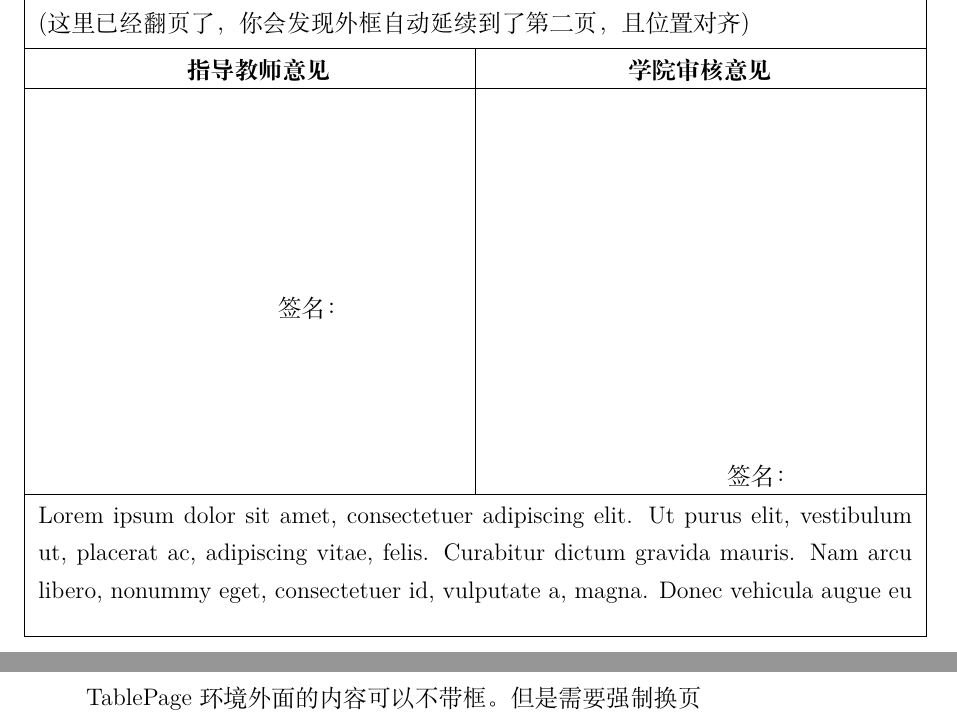
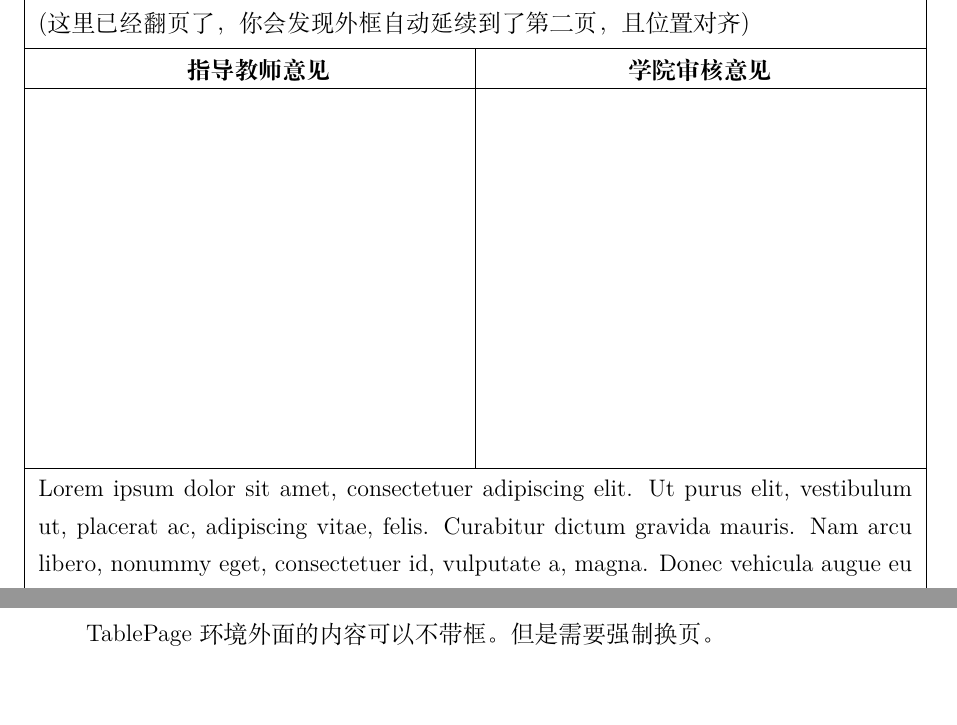
Before and after one commit to chenyu76/Deans-Office-LaTeX, a LaTeX document (main.tex): two parts of pages 4 and 6 of 6, joined at a grey line, cut so that both start at the same text, the shorter picture padded with empty space. Compiled offline with XeLaTeX.

Commit message:
fix typo

```diff
--- a/main.tex
+++ b/main.tex
@@ -290,8 +288,7 @@
 
     % 最后一栏，高度设大一点
     \TableRow[4cm]{X | X}{
-        \vspace{2.5cm} \hfill 签名：\makebox[2cm]{} &
-        \vspace{2.5cm} \hfill 签名：\makebox[2cm]{}
+        \vspace{2.5cm} & \vspace{2.5cm}
     }
 
     \vspace{0.5em}
@@ -337,6 +334,6 @@
 
 \end{TablePage}
 
-TablePage环境外面的内容可以不带框。但是需要强制换页
+TablePage环境外面的内容可以不带框。但是需要强制换页。
 
 \end{document}
```
Also changed, not shown: main.tex (10 more changed lines).
